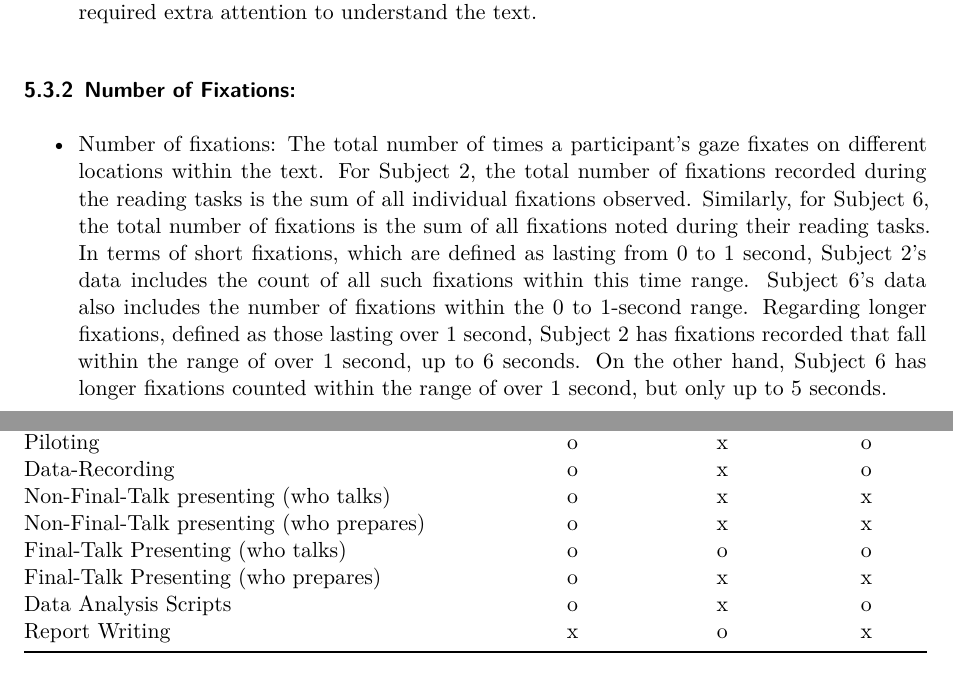
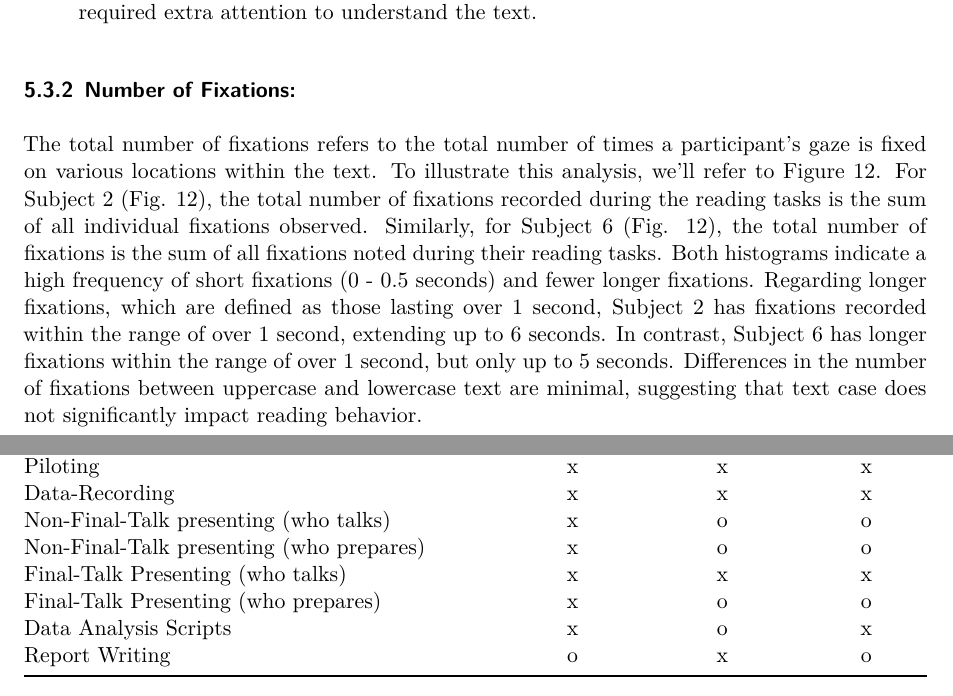
Before and after one commit to Rahele2005/Readability-of-Fonts, a Quarto document (my-report.qmd): two parts of pages 15 and 24 of 24, joined at a grey line, cut so that both start at the same text. Rendered offline with R 4.5, knitr and Pandoc in place of Quarto, then LaTeX, with nearby package versions; a font, style sheet, LaTeX package, included part or bibliography that could not be used is replaced or left out.

Commit message:
num of fixations  and contibution table were changed

```diff
--- a/my-report.qmd
+++ b/my-report.qmd
@@ -364,8 +364,7 @@ The fewer but longer fixations, up to 6 seconds for Subject 2 and up to 5 second
 
 
 ### Number of Fixations:
-* Number of fixations: The total number of times a participant’s gaze fixates on different locations within the text.
-For Subject 2, the total number of fixations recorded during the reading tasks is the sum of all individual fixations observed. Similarly, for Subject 6, the total number of fixations is the sum of all fixations noted during their reading tasks. In terms of short fixations, which are defined as lasting from 0 to 1 second, Subject 2's data includes the count of all such fixations within this time range. Subject 6's data also includes the number of fixations within the 0 to 1-second range. Regarding longer fixations, defined as those lasting over 1 second, Subject 2 has fixations recorded that fall within the range of over 1 second, up to 6 seconds. On the other hand, Subject 6 has longer fixations counted within the range of over 1 second, but only up to 5 seconds.
+The total number of fixations refers to the total number of times a participant’s gaze is fixed on various locations within the text. To illustrate this analysis, we'll refer to Figure 12. For Subject 2 (Fig. 12), the total number of fixations recorded during the reading tasks is the sum of all individual fixations observed. Similarly, for Subject 6 (Fig. 12), the total number of fixations is the sum of all fixations noted during their reading tasks. Both histograms indicate a high frequency of short fixations (0 - 0.5 seconds) and fewer longer fixations. Regarding longer fixations, which are defined as those lasting over 1 second, Subject 2 has fixations recorded within the range of over 1 second, extending up to 6 seconds. In contrast, Subject 6 has longer fixations within the range of over 1 second, but only up to 5 seconds. Differences in the number of fixations between uppercase and lowercase text are minimal, suggesting that text case does not significantly impact reading behavior.
 
 
 
@@ -598,8 +593,0 @@ By confirming these findings, our study contributes to the ongoing discourse on
-| Piloting                                 |      o     |     x     |     o     |
-| Data-Recording                           |      o     |     x     |     o     |
-| Non-Final-Talk presenting (who talks)    |      o     |     x     |     x     |
-| Non-Final-Talk presenting (who prepares) |      o     |     x     |     x     |
-| Final-Talk Presenting (who talks)        |      o     |     o     |     o     |
-| Final-Talk Presenting (who prepares)     |      o     |     x     |     x     |
-| Data Analysis Scripts                    |      o     |     x     |     o     |
-| Report Writing                           |      x     |     o     |     x     |
@@ -606,3 +597,11 @@ By confirming these findings, our study contributes to the ongoing discourse on
+| Piloting                                 |      x     |     x     |     x     |
+| Data-Recording                           |      x     |     x     |     x     |
+| Non-Final-Talk presenting (who talks)    |      x     |     o     |     o     |
+| Non-Final-Talk presenting (who prepares) |      x     |     o     |     o     |
+| Final-Talk Presenting (who talks)        |      x     |     x     |     x     |
+| Final-Talk Presenting (who prepares)     |      x     |     o     |     o     |
+| Data Analysis Scripts                    |      x     |     o     |     x     |
+| Report Writing                           |      o     |     x     |     o     |
 
 : Contributions of each team member to the project
 
```
Also changed, not shown: my-report.qmd (6 more changed lines).
